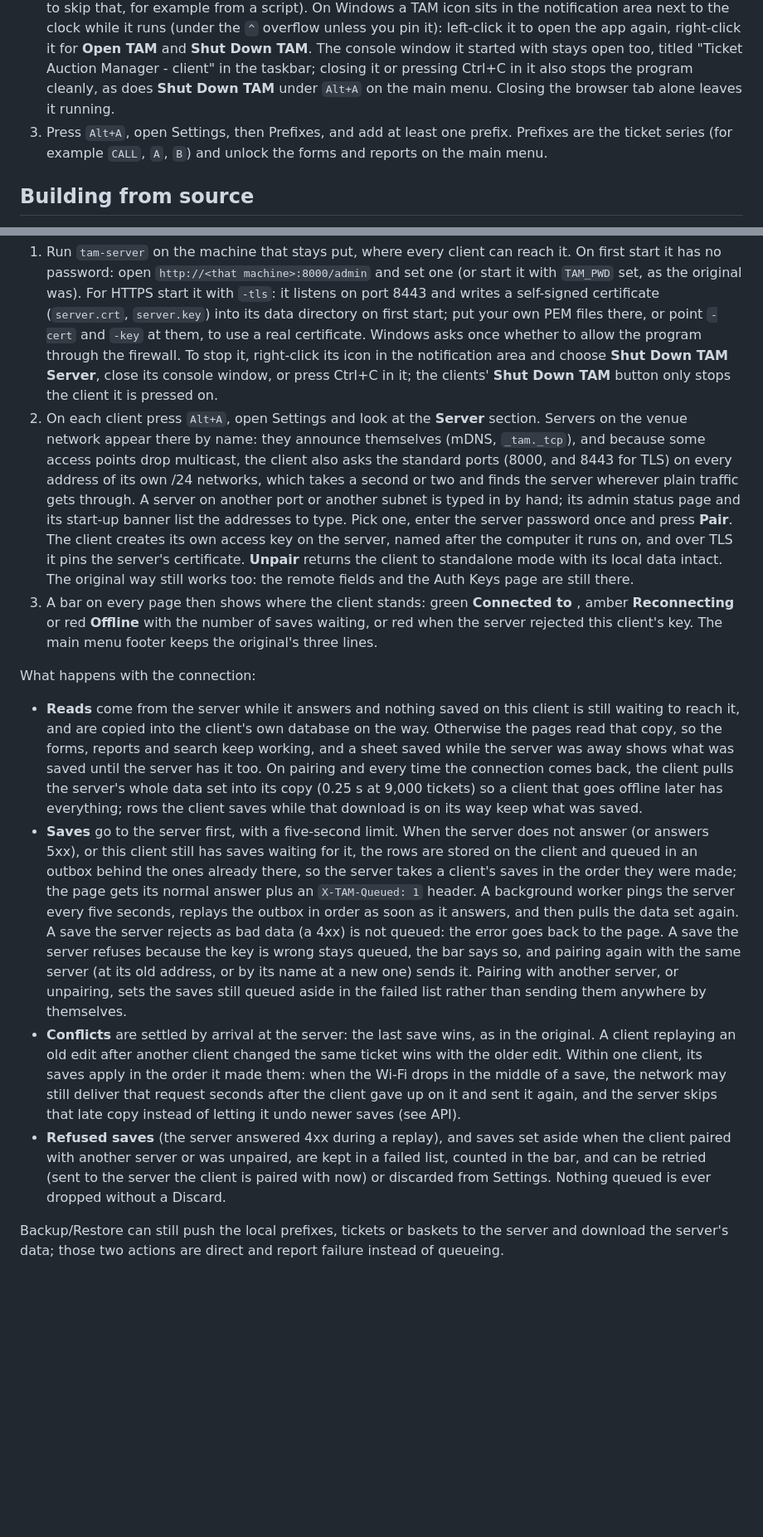
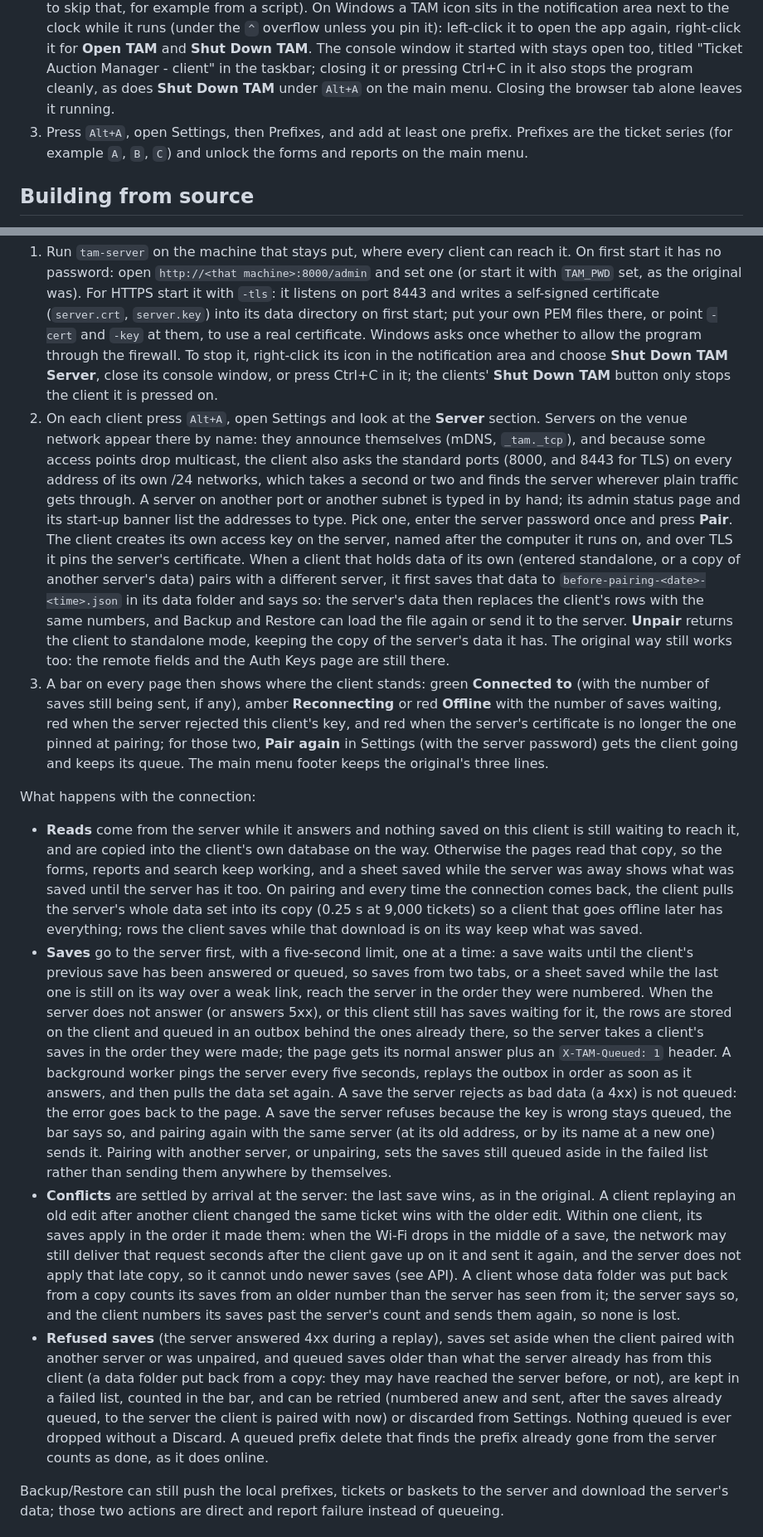
Before and after one commit to jb14813/tam-go, a Markdown page: README.md, 2 parts joined by grey strips. Shown at 83% size. Rendered like a GitHub page; blank space fills up the shorter version.

Commit message:
docs: saves one at a time, what the client keeps, and README fixes
The README describes the new answers to numbered saves (409 with the last
number), the saves sent one at a time, the failed list's new reason,
settings.json.bak, the before-pairing file, the certificate state and Pair
again. It also corrects three older errors: run.sh does not start the
server with the password "changeme" (it starts in setup mode), CALL is not
a good example of a prefix (it is a contact preference), and the Layout
leaves out internal/tlscert.

Co-Authored-By: Claude Opus 5.5 <noreply@anthropic.com>

```diff
--- a/README.md
+++ b/README.md
@@ -31,7 +31,7 @@ Ticket Auction Manager (TAM) runs in-person penny socials and benefit auctions:
 
 1. Run `tam-client` (double-click, or `./tam-client` in a terminal). It creates a `data/` folder in the directory it is started from, which is its own folder when double-clicked; set `TAM_DATA_DIR` to keep the data elsewhere. Prebuilt binaries from a release zip are under `build/<os>-<arch>/`; on Linux or macOS run `chmod +x` on them if your unzip tool dropped the executable bit.
 2. It opens http://localhost:3080/ in your default browser as soon as it is listening (start it with `-open=false` to skip that, for example from a script). On Windows a TAM icon sits in the notification area next to the clock while it runs (under the `^` overflow unless you pin it): left-click it to open the app again, right-click it for **Open TAM** and **Shut Down TAM**. The console window it started with stays open too, titled "Ticket Auction Manager - client" in the taskbar; closing it or pressing Ctrl+C in it also stops the program cleanly, as does **Shut Down TAM** under `Alt+A` on the main menu. Closing the browser tab alone leaves it running.
-3. Press `Alt+A`, open Settings, then Prefixes, and add at least one prefix. Prefixes are the ticket series (for example `CALL`, `A`, `B`) and unlock the forms and reports on the main menu.
+3. Press `Alt+A`, open Settings, then Prefixes, and add at least one prefix. Prefixes are the ticket series (for example `A`, `B`, `C`) and unlock the forms and reports on the main menu.
 
 ## Building from source
 
@@ -131,15 +131,15 @@ A data folder from the original app is a drop-in: the tables and views are the s
 Remote mode is for events with several clients: one `tam-server` holds the data and every client works against it. It is built for clients that move around and lose wifi: a save never waits for a dead connection and is never lost.
 
 1. Run `tam-server` on the machine that stays put, where every client can reach it. On first start it has no password: open `http://<that machine>:8000/admin` and set one (or start it with `TAM_PWD` set, as the original was). For HTTPS start it with `-tls`: it listens on port 8443 and writes a self-signed certificate (`server.crt`, `server.key`) into its data directory on first start; put your own PEM files there, or point `-cert` and `-key` at them, to use a real certificate. Windows asks once whether to allow the program through the firewall. To stop it, right-click its icon in the notification area and choose **Shut Down TAM Server**, close its console window, or press Ctrl+C in it; the clients' **Shut Down TAM** button only stops the client it is pressed on.
-2. On each client press `Alt+A`, open Settings and look at the **Server** section. Servers on the venue network appear there by name: they announce themselves (mDNS, `_tam._tcp`), and because some access points drop multicast, the client also asks the standard ports (8000, and 8443 for TLS) on every address of its own /24 networks, which takes a second or two and finds the server wherever plain traffic gets through. A server on another port or another subnet is typed in by hand; its admin status page and its start-up banner list the addresses to type. Pick one, enter the server password once and press **Pair**. The client creates its own access key on the server, named after the computer it runs on, and over TLS it pins the server's certificate. **Unpair** returns the client to standalone mode with its local data intact. The original way still works too: the remote fields and the Auth Keys page are still there.
-3. A bar on every page then shows where the client stands: green **Connected to <server>**, amber **Reconnecting** or red **Offline** with the number of saves waiting, or red when the server rejected this client's key. The main menu footer keeps the original's three lines.
+2. On each client press `Alt+A`, open Settings and look at the **Server** section. Servers on the venue network appear there by name: they announce themselves (mDNS, `_tam._tcp`), and because some access points drop multicast, the client also asks the standard ports (8000, and 8443 for TLS) on every address of its own /24 networks, which takes a second or two and finds the server wherever plain traffic gets through. A server on another port or another subnet is typed in by hand; its admin status page and its start-up banner list the addresses to type. Pick one, enter the server password once and press **Pair**. The client creates its own access key on the server, named after the computer it runs on, and over TLS it pins the server's certificate. When a client that holds data of its own (entered standalone, or a copy of another server's data) pairs with a different server, it first saves that data to `before-pairing-<date>-<time>.json` in its data folder and says so: the server's data then replaces the client's rows with the same numbers, and Backup and Restore can load the file again or send it to the server. **Unpair** returns the client to standalone mode, keeping the copy of the server's data it has. The original way still works too: the remote fields and the Auth Keys page are still there.
+3. A bar on every page then shows where the client stands: green **Connected to <server>** (with the number of saves still being sent, if any), amber **Reconnecting** or red **Offline** with the number of saves waiting, red when the server rejected this client's key, and red when the server's certificate is no longer the one pinned at pairing; for those two, **Pair again** in Settings (with the server password) gets the client going and keeps its queue. The main menu footer keeps the original's three lines.
 
 What happens with the connection:
 
 - **Reads** come from the server while it answers and nothing saved on this client is still waiting to reach it, and are copied into the client's own database on the way. Otherwise the pages read that copy, so the forms, reports and search keep working, and a sheet saved while the server was away shows what was saved until the server has it too. On pairing and every time the connection comes back, the client pulls the server's whole data set into its copy (0.25 s at 9,000 tickets) so a client that goes offline later has everything; rows the client saves while that download is on its way keep what was saved.
-- **Saves** go to the server first, with a five-second limit. When the server does not answer (or answers 5xx), or this client still has saves waiting for it, the rows are stored on the client and queued in an outbox behind the ones already there, so the server takes a client's saves in the order they were made; the page gets its normal answer plus an `X-TAM-Queued: 1` header. A background worker pings the server every five seconds, replays the outbox in order as soon as it answers, and then pulls the data set again. A save the server rejects as bad data (a 4xx) is not queued: the error goes back to the page. A save the server refuses because the key is wrong stays queued, the bar says so, and pairing again with the same server (at its old address, or by its name at a new one) sends it. Pairing with another server, or unpairing, sets the saves still queued aside in the failed list rather than sending them anywhere by themselves.
-- **Conflicts** are settled by arrival at the server: the last save wins, as in the original. A client replaying an old edit after another client changed the same ticket wins with the older edit. Within one client, its saves apply in the order it made them: when the Wi-Fi drops in the middle of a save, the network may still deliver that request seconds after the client gave up on it and sent it again, and the server skips that late copy instead of letting it undo newer saves (see API).
-- **Refused saves** (the server answered 4xx during a replay), and saves set aside when the client paired with another server or was unpaired, are kept in a failed list, counted in the bar, and can be retried (sent to the server the client is paired with now) or discarded from Settings. Nothing queued is ever dropped without a Discard.
+- **Saves** go to the server first, with a five-second limit, one at a time: a save waits until the client's previous save has been answered or queued, so saves from two tabs, or a sheet saved while the last one is still on its way over a weak link, reach the server in the order they were numbered. When the server does not answer (or answers 5xx), or this client still has saves waiting for it, the rows are stored on the client and queued in an outbox behind the ones already there, so the server takes a client's saves in the order they were made; the page gets its normal answer plus an `X-TAM-Queued: 1` header. A background worker pings the server every five seconds, replays the outbox in order as soon as it answers, and then pulls the data set again. A save the server rejects as bad data (a 4xx) is not queued: the error goes back to the page. A save the server refuses because the key is wrong stays queued, the bar says so, and pairing again with the same server (at its old address, or by its name at a new one) sends it. Pairing with another server, or unpairing, sets the saves still queued aside in the failed list rather than sending them anywhere by themselves.
+- **Conflicts** are settled by arrival at the server: the last save wins, as in the original. A client replaying an old edit after another client changed the same ticket wins with the older edit. Within one client, its saves apply in the order it made them: when the Wi-Fi drops in the middle of a save, the network may still deliver that request seconds after the client gave up on it and sent it again, and the server does not apply that late copy, so it cannot undo newer saves (see API). A client whose data folder was put back from a copy counts its saves from an older number than the server has seen from it; the server says so, and the client numbers its saves past the server's count and sends them again, so none is lost.
+- **Refused saves** (the server answered 4xx during a replay), saves set aside when the client paired with another server or was unpaired, and queued saves older than what the server already has from this client (a data folder put back from a copy: they may have reached the server before, or not), are kept in a failed list, counted in the bar, and can be retried (numbered anew and sent, after the saves already queued, to the server the client is paired with now) or discarded from Settings. Nothing queued is ever dropped without a Discard. A queued prefix delete that finds the prefix already gone from the server counts as done, as it does online.
 
 Backup/Restore can still push the local prefixes, tickets or baskets to the server and download the server's data; those two actions are direct and report failure instead of queueing.
 
```
Also changed, not shown: other parts of README.md (+4 -3 lines).
